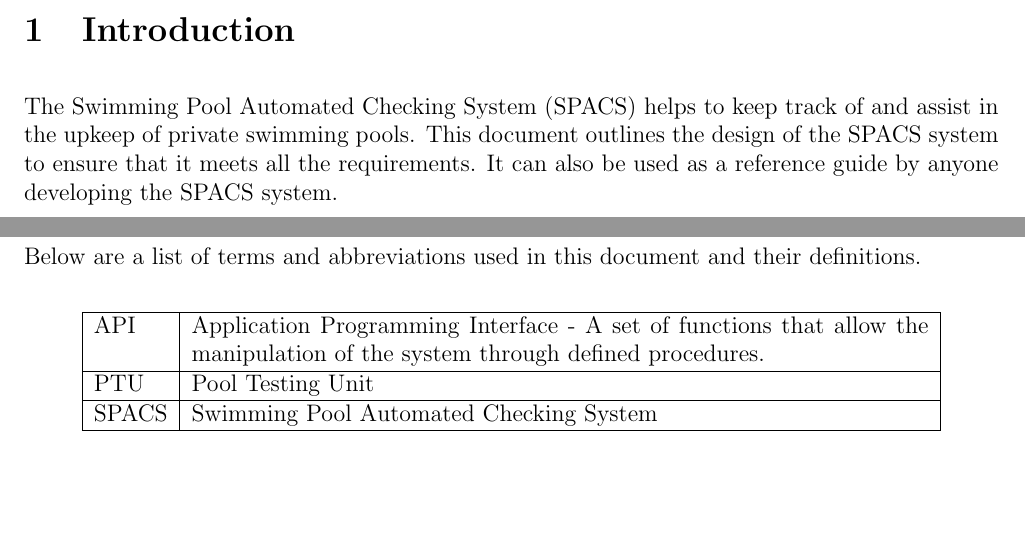
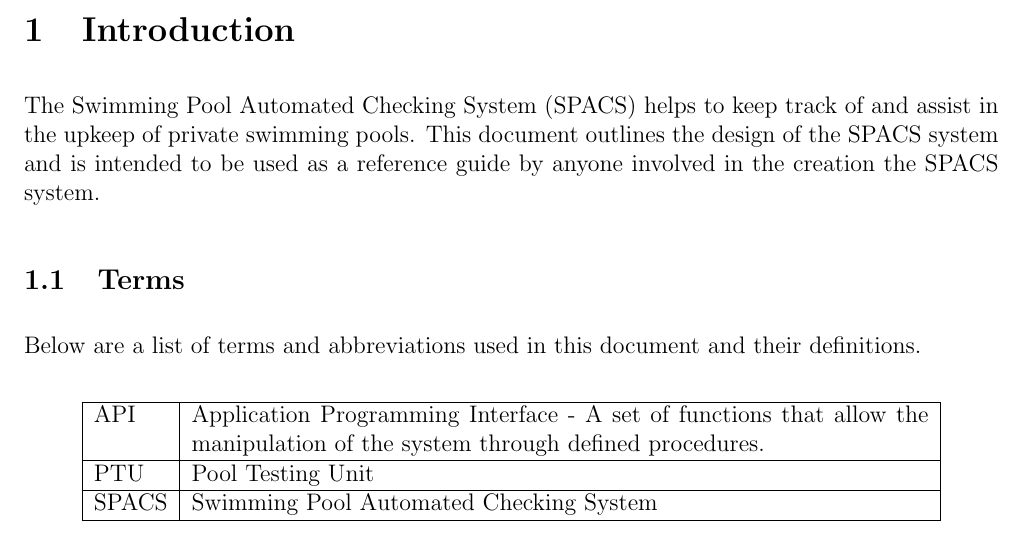
Before and after one commit to mpomery/CITS4401, a LaTeX document (Report/Report.tex, which reads Report/chapters/introduction.tex): two parts of pages 2 and 3 of 15 before the commit and part of page 2 of 14 after it, the two joined at a grey line, cut so that both start at the same text, the shorter picture padded with empty space. Compiled offline with pdfLaTeX.

Commit message:
Rewording Intro

```diff
--- a/Report/chapters/introduction.tex
+++ b/Report/chapters/introduction.tex
@@ -1,7 +1,7 @@
 \section{Introduction}
 
 \par
-The Swimming Pool Automated Checking System (SPACS) helps to keep track of and assist in the upkeep of private swimming pools. This document outlines the design of the SPACS system to ensure that it meets all the requirements. It can also be used as a reference guide by anyone developing the SPACS system.
+The Swimming Pool Automated Checking System (SPACS) helps to keep track of and assist in the upkeep of private swimming pools. This document outlines the design of the SPACS system and is intended to be used as a reference guide by anyone involved in the creation the SPACS system.
 
 \subsection{Terms}
 \par
```
Also changed, not shown: Report/Report.tex (+2 -1 lines), Report/Report.pdf.
